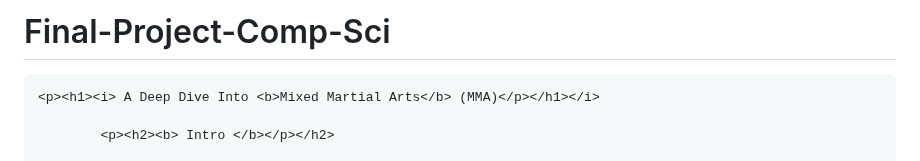
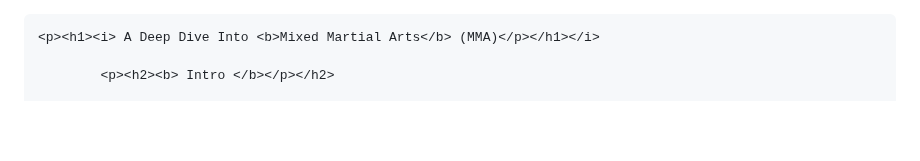
Before and after one commit to DiegoBrown29/Final-Project-Comp-Sci, a Markdown page: README.md, the part around one of its changes. GitHub-like rendering; blank space fills up the shorter version.

```diff
--- a/README.md
+++ b/README.md
@@ -1,5 +1,3 @@
-# Final-Project-Comp-Sci
-
 <html>
   <head>
     <title>MMA Rundown</title>
```
Also changed, not shown: other parts of README.md (+6 -6 lines).
